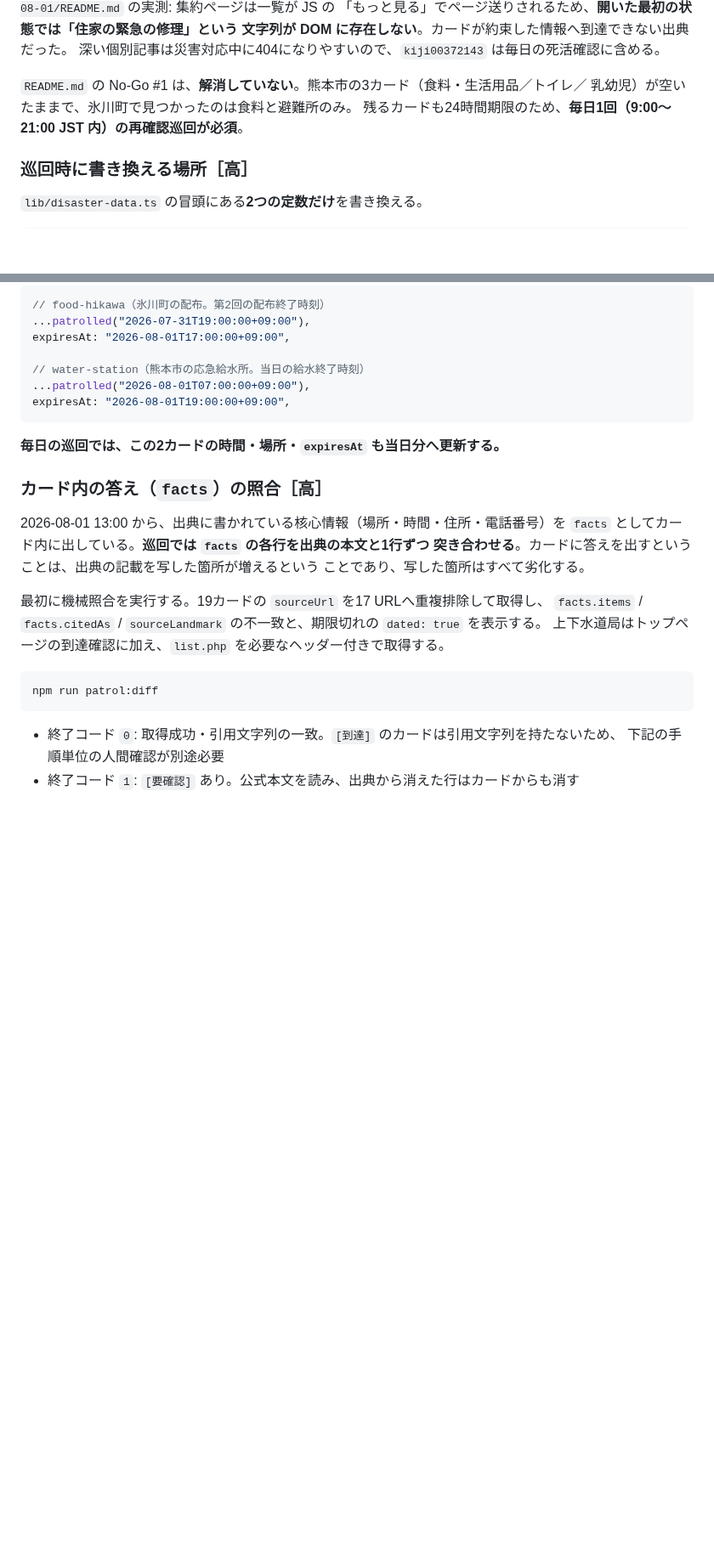
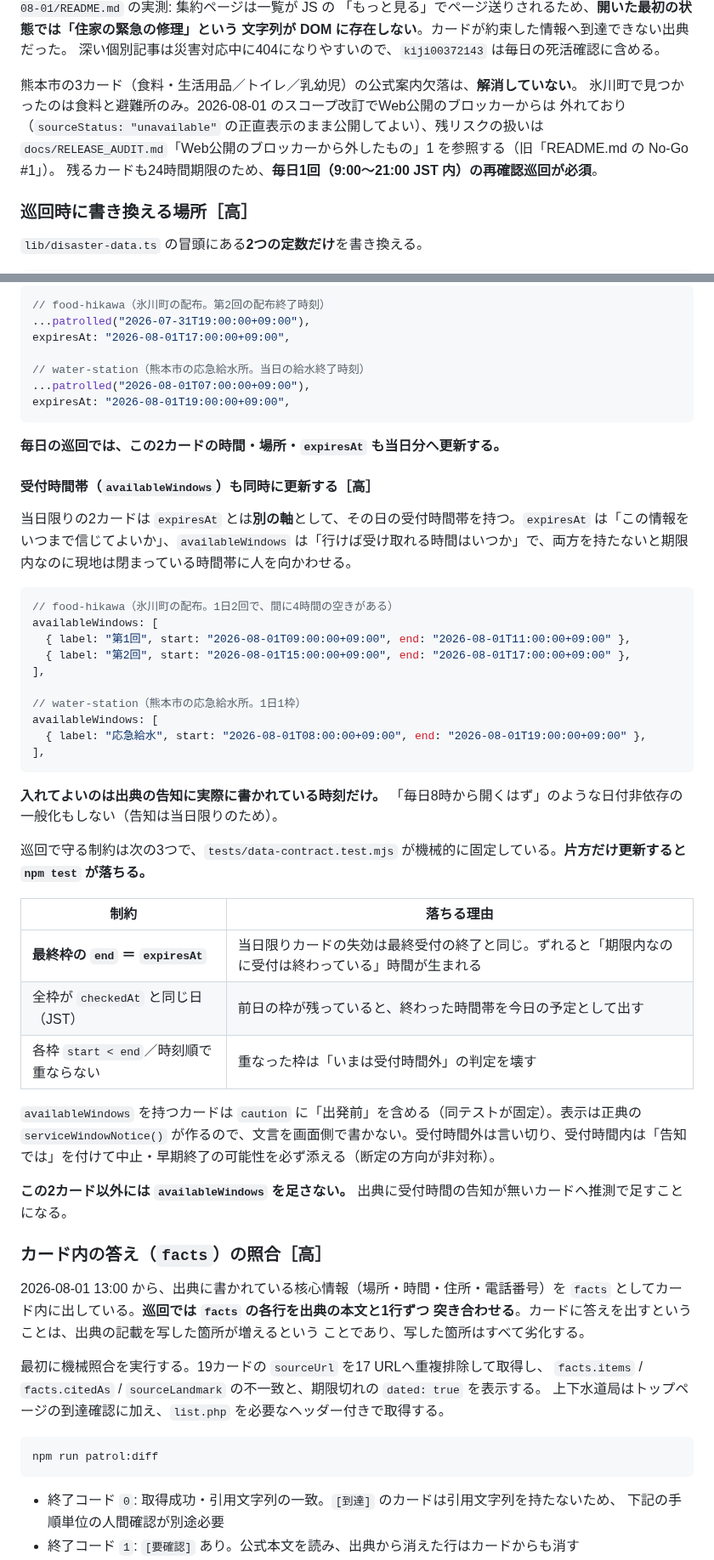
Before and after one commit to House-lovers7/save_kumamoto, a Markdown page: docs/OPERATIONS.md, 2 parts joined by grey strips. Shown at 85% size. Rendered like a GitHub page; blank space fills up the shorter version.

Commit message:
docs: 受付時間帯の巡回手順を追記し、No-Go参照の指し先を実体へ付け替える
このコミットには2種類の変更が入っている。

1. 運営者本人による記入（このセッション開始時点で未コミットのまま残っていたもの）
   - 停止判断者・訂正担当を `[要記入]` から GitHub アカウント名へ
   - 問い合わせ窓口URLを実在の Issues URL へ（2026-08-01 開設、gh api で確認済み）
   - No-Go #2 の必要条件7「問い合わせ窓口のURLが実在する」を 未 → 済 へ
   同一ファイル内で当方の追記と混在しており分割できなかったため、同じコミットに含めた。

2. 当方の追記
   - 第5章に「受付時間帯（availableWindows）も同時に更新する」を新設。
     巡回で expiresAt と片方だけ更新すると npm test が落ちる3つの制約
     （最終枠の end ＝ expiresAt / 全枠が checkedAt と同日 / 枠が重ならない）を表で明示し、
     出典に告知が無いカードへ推測で足さないことを書いた。
     これまで実装とテストでは守られていたが、手順書には書かれていなかった
   - No-Go 参照ずれ3箇所を修正。README の実体が docs/RELEASE_AUDIT.md へ移ったため、
     6行目→「公開停止条件」#2・#3、455行目付近→「Web公開のブロッカーから外したもの」1、
     関連セクション→ README は「緊急縮退」のみに絞った

未解決として残すもの: docs/RELEASE_AUDIT.md の「公開停止条件」#2 が
「remote未設定でGitHub Issuesが存在しない」のままで、上記1と矛盾している。
公開ゲートの判定を変える記述なので、運営者の判断を待つ。

Co-Authored-By: Claude Opus 5 (1M context) <noreply@anthropic.com>

````diff
--- a/docs/OPERATIONS.md
+++ b/docs/OPERATIONS.md
@@ -419,8 +419,10 @@ UX改修（カード内に答えを出す）のために出典を取得した。
 文字列が DOM に存在しない**。カードが約束した情報へ到達できない出典だった。
 深い個別記事は災害対応中に404になりやすいので、`kiji00372143` は毎日の死活確認に含める。
 
-`README.md` の No-Go #1 は、**解消していない**。熊本市の3カード（食料・生活用品／トイレ／
-乳幼児）が空いたままで、氷川町で見つかったのは食料と避難所のみ。
+熊本市の3カード（食料・生活用品／トイレ／乳幼児）の公式案内欠落は、**解消していない**。
+氷川町で見つかったのは食料と避難所のみ。2026-08-01 のスコープ改訂でWeb公開のブロッカーからは
+外れており（`sourceStatus: "unavailable"` の正直表示のまま公開してよい）、残リスクの扱いは
+`docs/RELEASE_AUDIT.md`「Web公開のブロッカーから外したもの」1 を参照する（旧「README.md の No-Go #1」）。
 残るカードも24時間期限のため、**毎日1回（9:00〜21:00 JST 内）の再確認巡回が必須**。
 
 ### 巡回時に書き換える場所［高］
@@ -453,6 +455,37 @@ expiresAt: "2026-08-01T19:00:00+09:00",
 ```
 
 **毎日の巡回では、この2カードの時間・場所・`expiresAt` も当日分へ更新する。**
+
+#### 受付時間帯（`availableWindows`）も同時に更新する［高］
+
+当日限りの2カードは `expiresAt` とは**別の軸**として、その日の受付時間帯を持つ。`expiresAt` は「この情報をいつまで信じてよいか」、`availableWindows` は「行けば受け取れる時間はいつか」で、両方を持たないと期限内なのに現地は閉まっている時間帯に人を向かわせる。
+
+```ts
+// food-hikawa（氷川町の配布。1日2回で、間に4時間の空きがある）
+availableWindows: [
+  { label: "第1回", start: "2026-08-01T09:00:00+09:00", end: "2026-08-01T11:00:00+09:00" },
+  { label: "第2回", start: "2026-08-01T15:00:00+09:00", end: "2026-08-01T17:00:00+09:00" },
+],
+
+// water-station（熊本市の応急給水所。1日1枠）
+availableWindows: [
+  { label: "応急給水", start: "2026-08-01T08:00:00+09:00", end: "2026-08-01T19:00:00+09:00" },
+],
+```
+
+**入れてよいのは出典の告知に実際に書かれている時刻だけ。** 「毎日8時から開くはず」のような日付非依存の一般化もしない（告知は当日限りのため）。
+
+巡回で守る制約は次の3つで、`tests/data-contract.test.mjs` が機械的に固定している。**片方だけ更新すると `npm test` が落ちる。**
+
+| 制約 | 落ちる理由 |
+|---|---|
+| **最終枠の `end` ＝ `expiresAt`** | 当日限りカードの失効は最終受付の終了と同じ。ずれると「期限内なのに受付は終わっている」時間が生まれる |
+| 全枠が `checkedAt` と同じ日（JST） | 前日の枠が残っていると、終わった時間帯を今日の予定として出す |
+| 各枠 `start < end`／時刻順で重ならない | 重なった枠は「いまは受付時間外」の判定を壊す |
+
+`availableWindows` を持つカードは `caution` に「出発前」を含める（同テストが固定）。表示は正典の `serviceWindowNotice()` が作るので、文言を画面側で書かない。受付時間外は言い切り、受付時間内は「告知では」を付けて中止・早期終了の可能性を必ず添える（断定の方向が非対称）。
+
+**この2カード以外には `availableWindows` を足さない。** 出典に受付時間の告知が無いカードへ推測で足すことになる。
 
 ### カード内の答え（`facts`）の照合［高］
 
````
Also changed, not shown: other parts of docs/OPERATIONS.md (+5 -5 lines).
